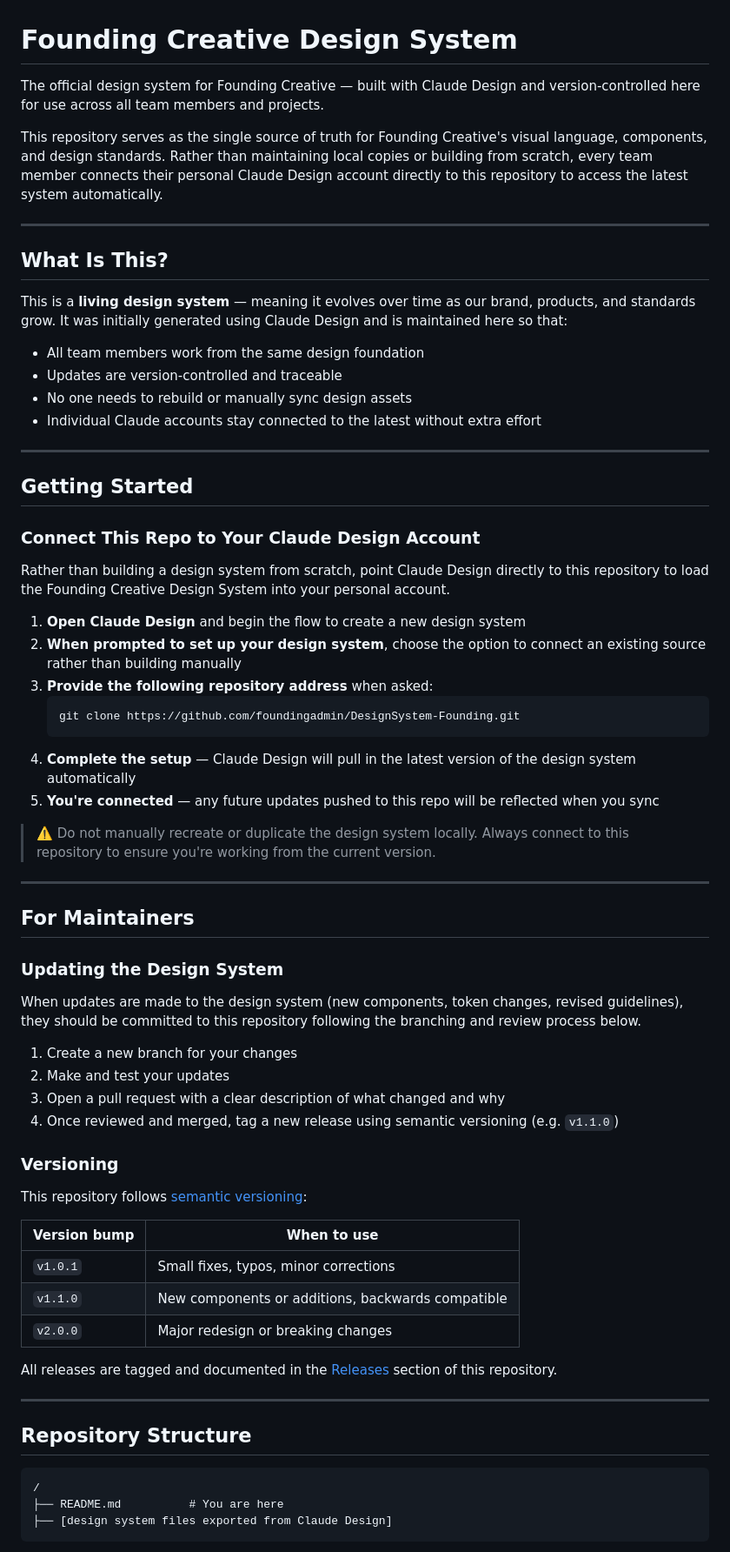
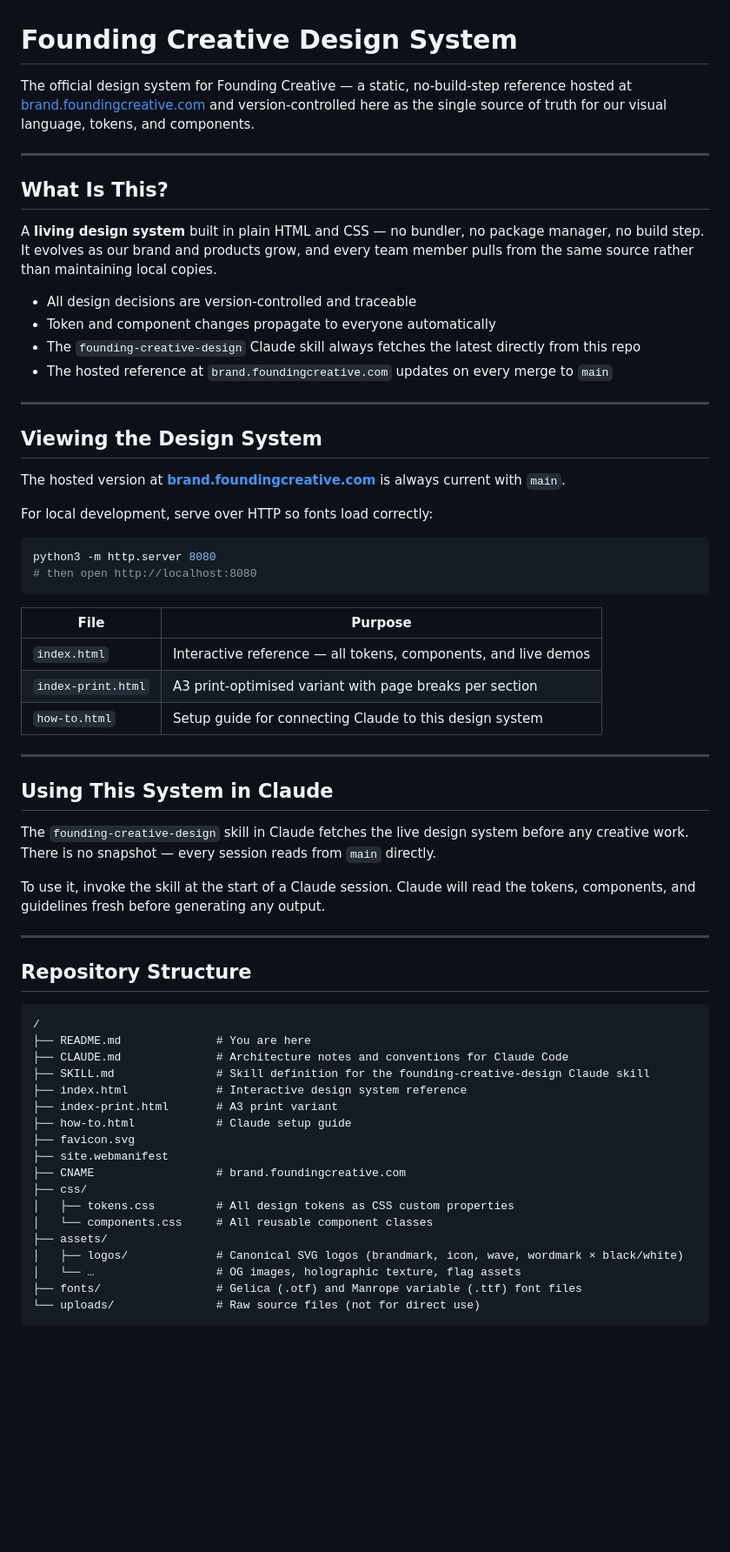
Before and after one commit to foundingadmin/fc-designsys, a Markdown page: README.md, the part around one of its changes. Shown at 87% size. Drawn GitHub-style; blank space fills up the shorter version.

Commit message:
Update README to reflect actual repo structure and tooling
- Fix git clone URL (was DesignSystem-Founding, repo is designsystem-foundingcreative)
- Replace placeholder structure with real file tree
- Add hosted URL (brand.foundingcreative.com) and local preview instructions
- Document index.html, index-print.html, how-to.html, SKILL.md, CLAUDE.md
- Replace Claude Design connect flow with founding-creative-design skill reference
- Tighten versioning table to match CLAUDE.md conventions

https://claude.ai/code/session_017noEr1z5puM6JrUqd9mM57

````diff
--- a/README.md
+++ b/README.md
@@ -1,63 +1,44 @@
 # Founding Creative Design System
 
-The official design system for Founding Creative — built with Claude Design and version-controlled here for use across all team members and projects.
-
-This repository serves as the single source of truth for Founding Creative's visual language, components, and design standards. Rather than maintaining local copies or building from scratch, every team member connects their personal Claude Design account directly to this repository to access the latest system automatically.
+The official design system for Founding Creative — a static, no-build-step reference hosted at [brand.foundingcreative.com](https://brand.foundingcreative.com) and version-controlled here as the single source of truth for our visual language, tokens, and components.
 
 ---
 
 ## What Is This?
 
-This is a **living design system** — meaning it evolves over time as our brand, products, and standards grow. It was initially generated using Claude Design and is maintained here so that:
+A **living design system** built in plain HTML and CSS — no bundler, no package manager, no build step. It evolves as our brand and products grow, and every team member pulls from the same source rather than maintaining local copies.
 
-- All team members work from the same design foundation
-- Updates are version-controlled and traceable
-- No one needs to rebuild or manually sync design assets
-- Individual Claude accounts stay connected to the latest without extra effort
+- All design decisions are version-controlled and traceable
+- Token and component changes propagate to everyone automatically
+- The `founding-creative-design` Claude skill always fetches the latest directly from this repo
+- The hosted reference at `brand.foundingcreative.com` updates on every merge to `main`
 
 ---
 
-## Getting Started
+## Viewing the Design System
 
-### Connect This Repo to Your Claude Design Account
+The hosted version at **[brand.foundingcreative.com](https://brand.foundingcreative.com)** is always current with `main`.
 
-Rather than building a design system from scratch, point Claude Design directly to this repository to load the Founding Creative Design System into your personal account.
+For local development, serve over HTTP so fonts load correctly:
 
-1. **Open Claude Design** and begin the flow to create a new design system
-2. **When prompted to set up your design system**, choose the option to connect an existing source rather than building manually
-3. **Provide the following repository address** when asked:
-   ```
-   git clone https://github.com/foundingadmin/DesignSystem-Founding.git
-   ```
-4. **Complete the setup** — Claude Design will pull in the latest version of the design system automatically
-5. **You're connected** — any future updates pushed to this repo will be reflected when you sync
+```bash
+python3 -m http.server 8080
+# then open http://localhost:8080
+```
 
-> ⚠️ Do not manually recreate or duplicate the design system locally. Always connect to this repository to ensure you're working from the current version.
+| File | Purpose |
+|---|---|
+| `index.html` | Interactive reference — all tokens, components, and live demos |
+| `index-print.html` | A3 print-optimised variant with page breaks per section |
+| `how-to.html` | Setup guide for connecting Claude to this design system |
 
 ---
 
-## For Maintainers
+## Using This System in Claude
 
-### Updating the Design System
+The `founding-creative-design` skill in Claude fetches the live design system before any creative work. There is no snapshot — every session reads from `main` directly.
 
-When updates are made to the design system (new components, token changes, revised guidelines), they should be committed to this repository following the branching and review process below.
-
-1. Create a new branch for your changes
-2. Make and test your updates
-3. Open a pull request with a clear description of what changed and why
-4. Once reviewed and merged, tag a new release using semantic versioning (e.g. `v1.1.0`)
-
-### Versioning
-
-This repository follows [semantic versioning](https://semver.org/):
-
-| Version bump | When to use |
-|---|---|
-| `v1.0.1` | Small fixes, typos, minor corrections |
-| `v1.1.0` | New components or additions, backwards compatible |
-| `v2.0.0` | Major redesign or breaking changes |
-
-All releases are tagged and documented in the [Releases](../../releases) section of this repository.
+To use it, invoke the skill at the start of a Claude session. Claude will read the tokens, components, and guidelines fresh before generating any output.
 
 ---
 
@@ -65,7 +46,22 @@ All releases are tagged and documented in the [Releases](../../releases) section
 
 ```
 /
-├── README.md          # You are here
-├── [design system files exported from Claude Design]
+├── README.md              # You are here
+├── CLAUDE.md              # Architecture notes and conventions for Claude Code
+├── SKILL.md               # Skill definition for the founding-creative-design Claude skill
+├── index.html             # Interactive design system reference
+├── index-print.html       # A3 print variant
+├── how-to.html            # Claude setup guide
+├── favicon.svg
+├── site.webmanifest
+├── CNAME                  # brand.foundingcreative.com
+├── css/
+│   ├── tokens.css         # All design tokens as CSS custom properties
+│   └── components.css     # All reusable component classes
+├── assets/
+│   ├── logos/             # Canonical SVG logos (brandmark, icon, wave, wordmark × black/white)
+│   └── …                  # OG images, holographic texture, flag assets
+├── fonts/                 # Gelica (.otf) and Manrope variable (.ttf) font files
+└── uploads/               # Raw source files (not for direct use)
 ```
 
````
Also changed, not shown: other parts of README.md (+22 -4 lines).
